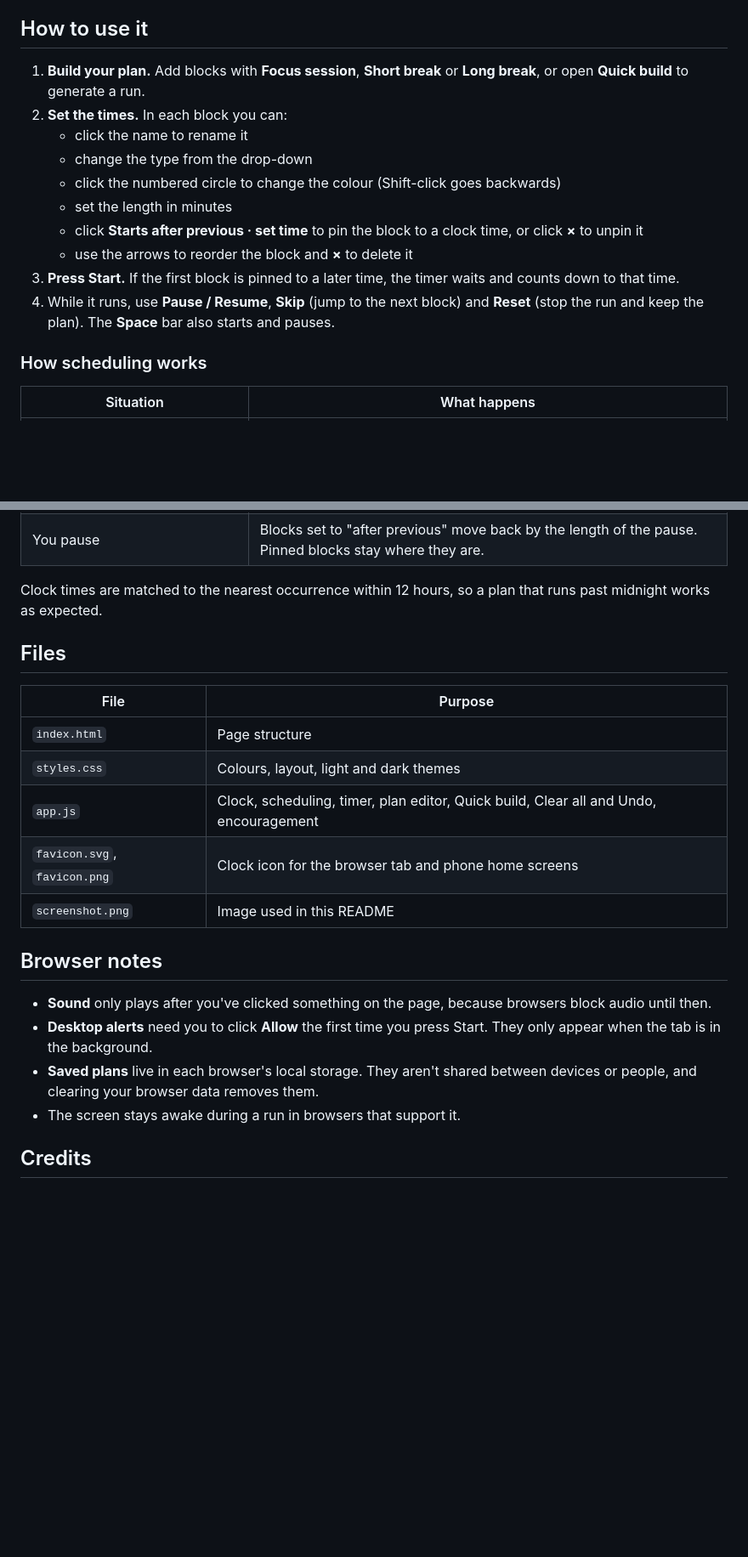
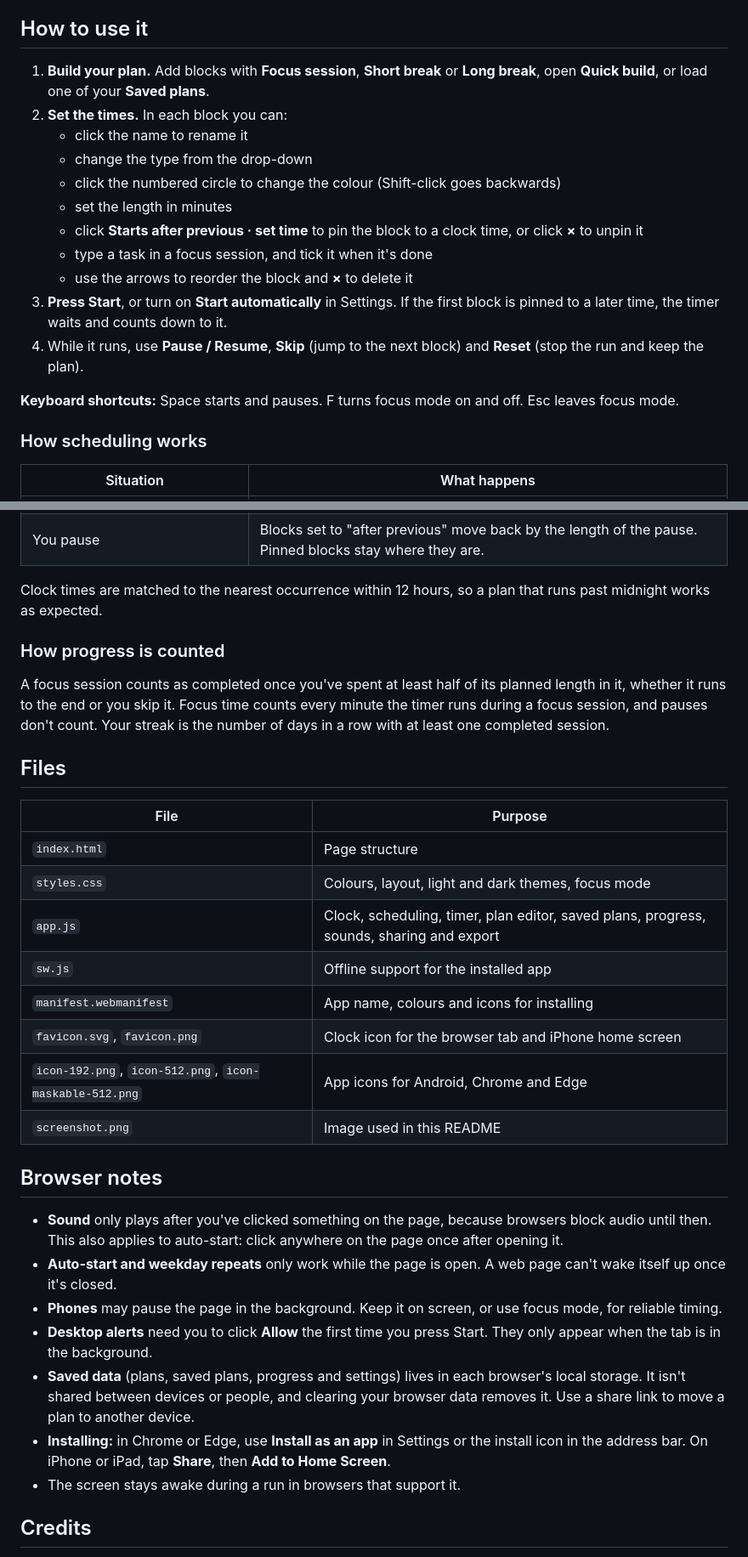
Before and after one commit to Dayolabi/Timer, a Markdown page: README.md, 2 parts joined by grey strips. Shown at 85% size. Drawn GitHub-style; blank space fills up the shorter version.

```diff
--- a/README.md
+++ b/README.md
@@ -22,16 +41,19 @@ A colourful pomodoro-style timer that runs on the clock. Plan as many focus sess
 
 ## How to use it
 
-1. **Build your plan.** Add blocks with **Focus session**, **Short break** or **Long break**, or open **Quick build** to generate a run.
+1. **Build your plan.** Add blocks with **Focus session**, **Short break** or **Long break**, open **Quick build**, or load one of your **Saved plans**.
 2. **Set the times.** In each block you can:
    - click the name to rename it
    - change the type from the drop-down
    - click the numbered circle to change the colour (Shift-click goes backwards)
    - set the length in minutes
    - click **Starts after previous · set time** to pin the block to a clock time, or click **×** to unpin it
+   - type a task in a focus session, and tick it when it's done
    - use the arrows to reorder the block and **×** to delete it
-3. **Press Start.** If the first block is pinned to a later time, the timer waits and counts down to that time.
-4. While it runs, use **Pause / Resume**, **Skip** (jump to the next block) and **Reset** (stop the run and keep the plan). The **Space** bar also starts and pauses.
+3. **Press Start**, or turn on **Start automatically** in Settings. If the first block is pinned to a later time, the timer waits and counts down to it.
+4. While it runs, use **Pause / Resume**, **Skip** (jump to the next block) and **Reset** (stop the run and keep the plan).
+
+**Keyboard shortcuts:** Space starts and pauses. F turns focus mode on and off. Esc leaves focus mode.
 
 ### How scheduling works
 
@@ -46,21 +68,31 @@ A colourful pomodoro-style timer that runs on the clock. Plan as many focus sess
 
 Clock times are matched to the nearest occurrence within 12 hours, so a plan that runs past midnight works as expected.
 
+### How progress is counted
+
+A focus session counts as completed once you've spent at least half of its planned length in it, whether it runs to the end or you skip it. Focus time counts every minute the timer runs during a focus session, and pauses don't count. Your streak is the number of days in a row with at least one completed session.
+
 ## Files
 
 | File | Purpose |
 | --- | --- |
 | `index.html` | Page structure |
-| `styles.css` | Colours, layout, light and dark themes |
-| `app.js` | Clock, scheduling, timer, plan editor, Quick build, Clear all and Undo, encouragement |
-| `favicon.svg`, `favicon.png` | Clock icon for the browser tab and phone home screens |
+| `styles.css` | Colours, layout, light and dark themes, focus mode |
+| `app.js` | Clock, scheduling, timer, plan editor, saved plans, progress, sounds, sharing and export |
+| `sw.js` | Offline support for the installed app |
+| `manifest.webmanifest` | App name, colours and icons for installing |
+| `favicon.svg`, `favicon.png` | Clock icon for the browser tab and iPhone home screen |
+| `icon-192.png`, `icon-512.png`, `icon-maskable-512.png` | App icons for Android, Chrome and Edge |
 | `screenshot.png` | Image used in this README |
 
 ## Browser notes
 
-- **Sound** only plays after you've clicked something on the page, because browsers block audio until then.
+- **Sound** only plays after you've clicked something on the page, because browsers block audio until then. This also applies to auto-start: click anywhere on the page once after opening it.
+- **Auto-start and weekday repeats** only work while the page is open. A web page can't wake itself up once it's closed.
+- **Phones** may pause the page in the background. Keep it on screen, or use focus mode, for reliable timing.
 - **Desktop alerts** need you to click **Allow** the first time you press Start. They only appear when the tab is in the background.
-- **Saved plans** live in each browser's local storage. They aren't shared between devices or people, and clearing your browser data removes them.
+- **Saved data** (plans, saved plans, progress and settings) lives in each browser's local storage. It isn't shared between devices or people, and clearing your browser data removes it. Use a share link to move a plan to another device.
+- **Installing:** in Chrome or Edge, use **Install as an app** in Settings or the install icon in the address bar. On iPhone or iPad, tap **Share**, then **Add to Home Screen**.
 - The screen stays awake during a run in browsers that support it.
 
 ## Credits
```
Also changed, not shown: other parts of README.md (+26 -7 lines), icon-192.png (added), icon-512.png (added), icon-maskable-512.png (added), screenshot.png, 5 other files.
